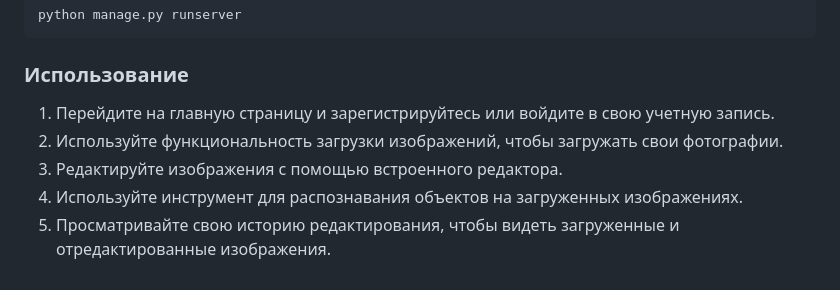
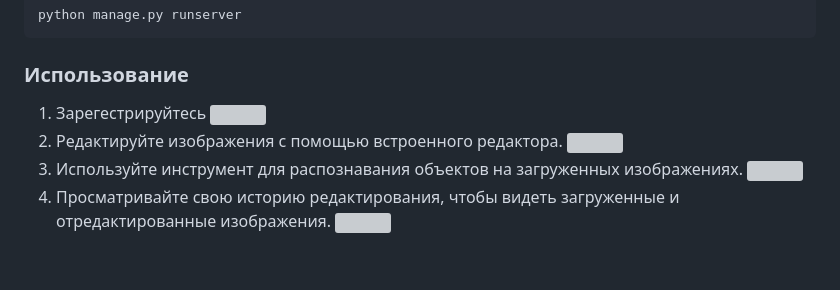
Before and after one commit to DumpishSad/mysite, a Markdown page: README.md, the part around the change. Rendered like a GitHub page; grey boxes are pictures that could not be loaded.

````diff
--- a/README.md
+++ b/README.md
@@ -65,8 +65,11 @@
 python manage.py runserver
 ```
 ### Использование
-1. Перейдите на главную страницу и зарегистрируйтесь или войдите в свою учетную запись.
-2. Используйте функциональность загрузки изображений, чтобы загружать свои фотографии.
-3. Редактируйте изображения с помощью встроенного редактора.
-4. Используйте инструмент для распознавания объектов на загруженных изображениях.
-5. Просматривайте свою историю редактирования, чтобы видеть загруженные и отредактированные изображения.
+1. Зарегестрируйтесь
+   ![](/images/рег.png)
+2. Редактируйте изображения с помощью встроенного редактора.
+   ![](/images/редак.png)
+3. Используйте инструмент для распознавания объектов на загруженных изображениях.
+   ![](/images/распоз.png)
+4. Просматривайте свою историю редактирования, чтобы видеть загруженные и отредактированные изображения.
+   ![](/images/истор.png)
````
